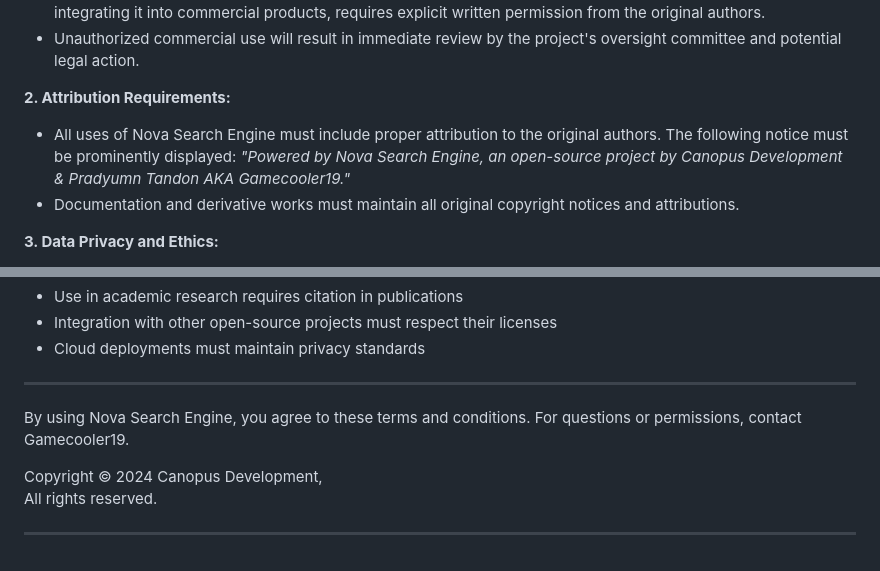
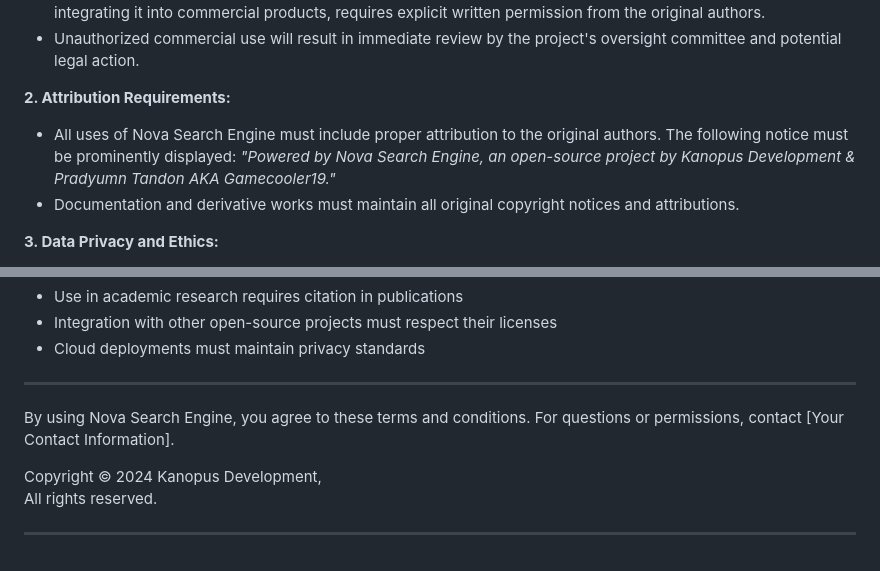
Before and after one commit to KanopusDev/Nova, a Markdown page: LICENSE.md, 2 parts joined by grey strips. Rendered like a GitHub page.

```diff
--- a/LICENSE.md
+++ b/LICENSE.md
@@ -16,7 +16,7 @@ This License applies to **Nova Search Engine**, an open-source, AI-powered searc
 
 **2. Attribution Requirements:**
 - All uses of Nova Search Engine must include proper attribution to the original authors. The following notice must be prominently displayed:
-  _"Powered by Nova Search Engine, an open-source project by Canopus Development & Pradyumn Tandon AKA Gamecooler19."_
+  _"Powered by Nova Search Engine, an open-source project by Kanopus Development & Pradyumn Tandon AKA Gamecooler19."_
 - Documentation and derivative works must maintain all original copyright notices and attributions.
 
 **3. Data Privacy and Ethics:**
@@ -80,9 +80,9 @@ Nova Search Engine may not be used for:
 
 ---
 
-By using Nova Search Engine, you agree to these terms and conditions. For questions or permissions, contact Gamecooler19.
+By using Nova Search Engine, you agree to these terms and conditions. For questions or permissions, contact [Your Contact Information].
 
-Copyright © 2024 Canopus Development,
+Copyright © 2024 Kanopus Development,
 All rights reserved.
 
 ---
```
Also changed, not shown: README.md (+2 -2 lines).
